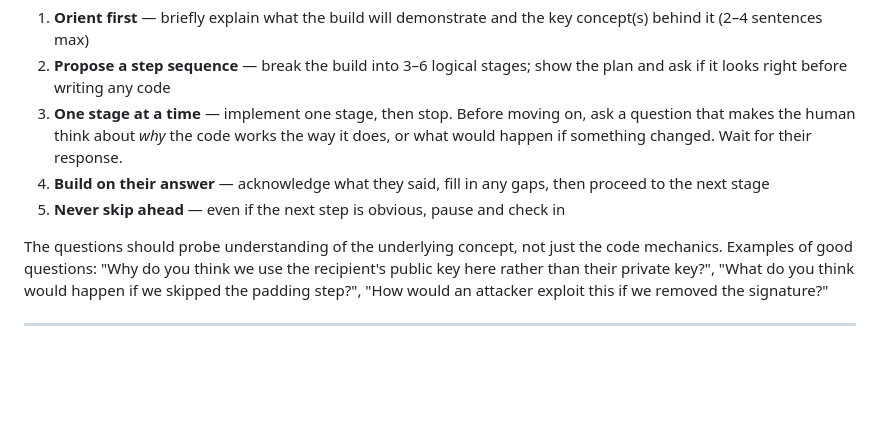
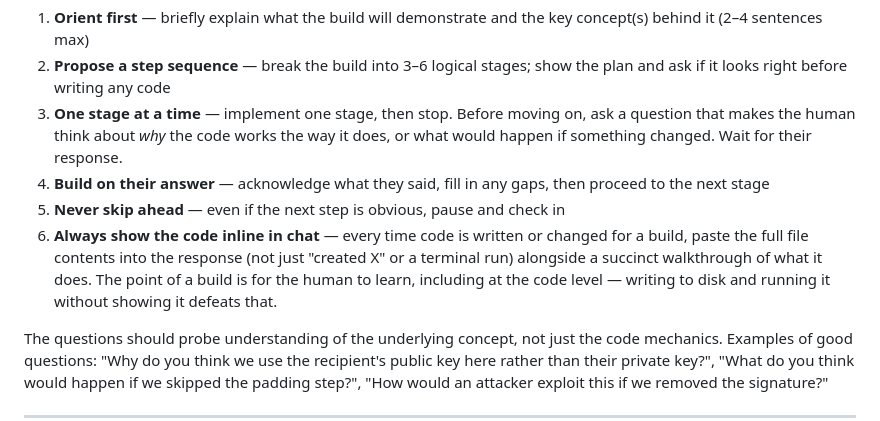
Before and after one commit to RGirish/monorepo, a Markdown page: AGENTS.md, the part around the change. Drawn GitHub-style; blank space fills up the shorter version.

Commit message:
chore: sync AGENTS.md from CLAUDE.md

```diff
--- a/AGENTS.md
+++ b/AGENTS.md
@@ -112,6 +112,7 @@ The goal is learning-by-doing. Follow this approach:
 3. **One stage at a time** — implement one stage, then stop. Before moving on, ask a question that makes the human think about *why* the code works the way it does, or what would happen if something changed. Wait for their response.
 4. **Build on their answer** — acknowledge what they said, fill in any gaps, then proceed to the next stage
 5. **Never skip ahead** — even if the next step is obvious, pause and check in
+6. **Always show the code inline in chat** — every time code is written or changed for a build, paste the full file contents into the response (not just "created X" or a terminal run) alongside a succinct walkthrough of what it does. The point of a build is for the human to learn, including at the code level — writing to disk and running it without showing it defeats that.
 
 The questions should probe understanding of the underlying concept, not just the code mechanics.
 Examples of good questions: "Why do you think we use the recipient's public key here rather than their private key?",
```
